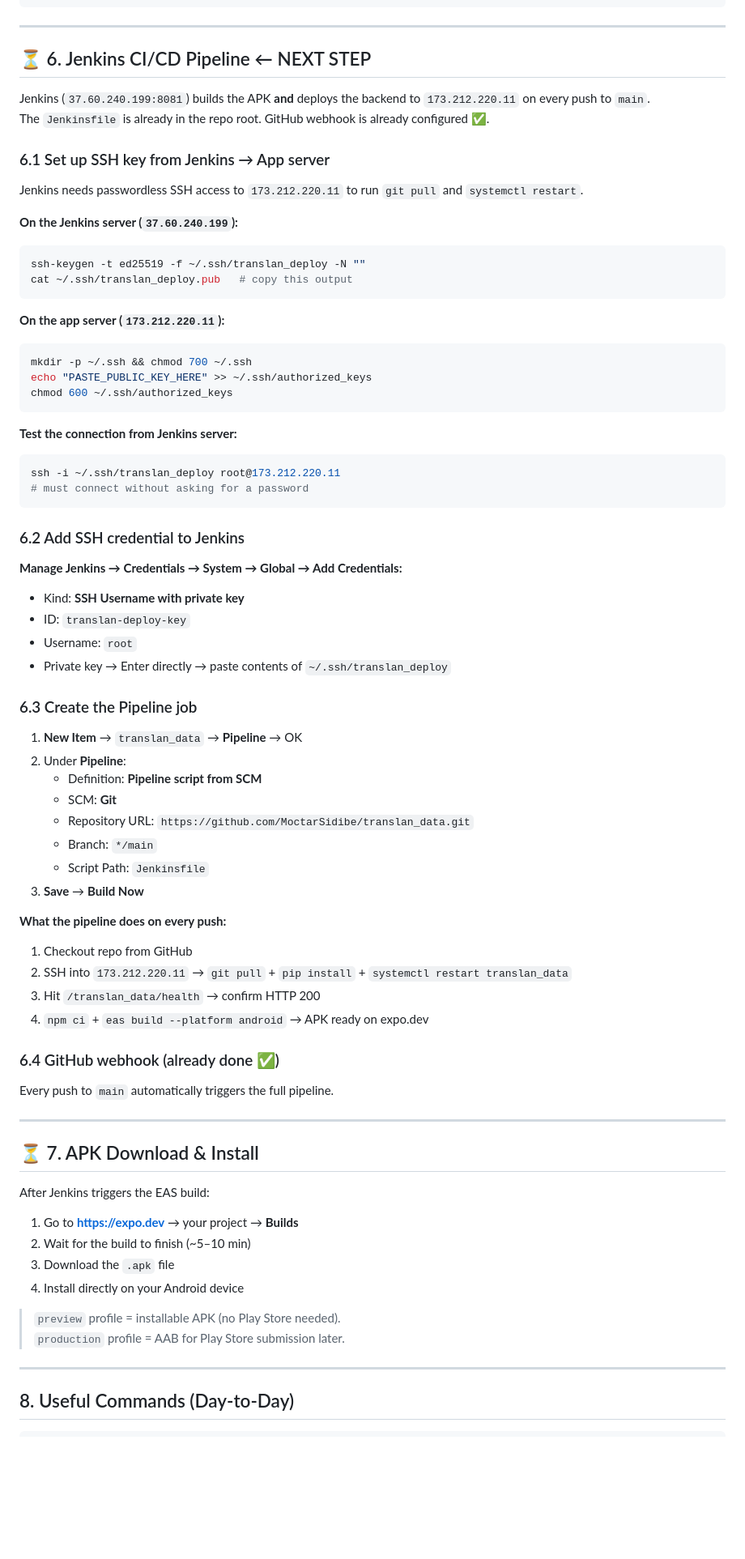
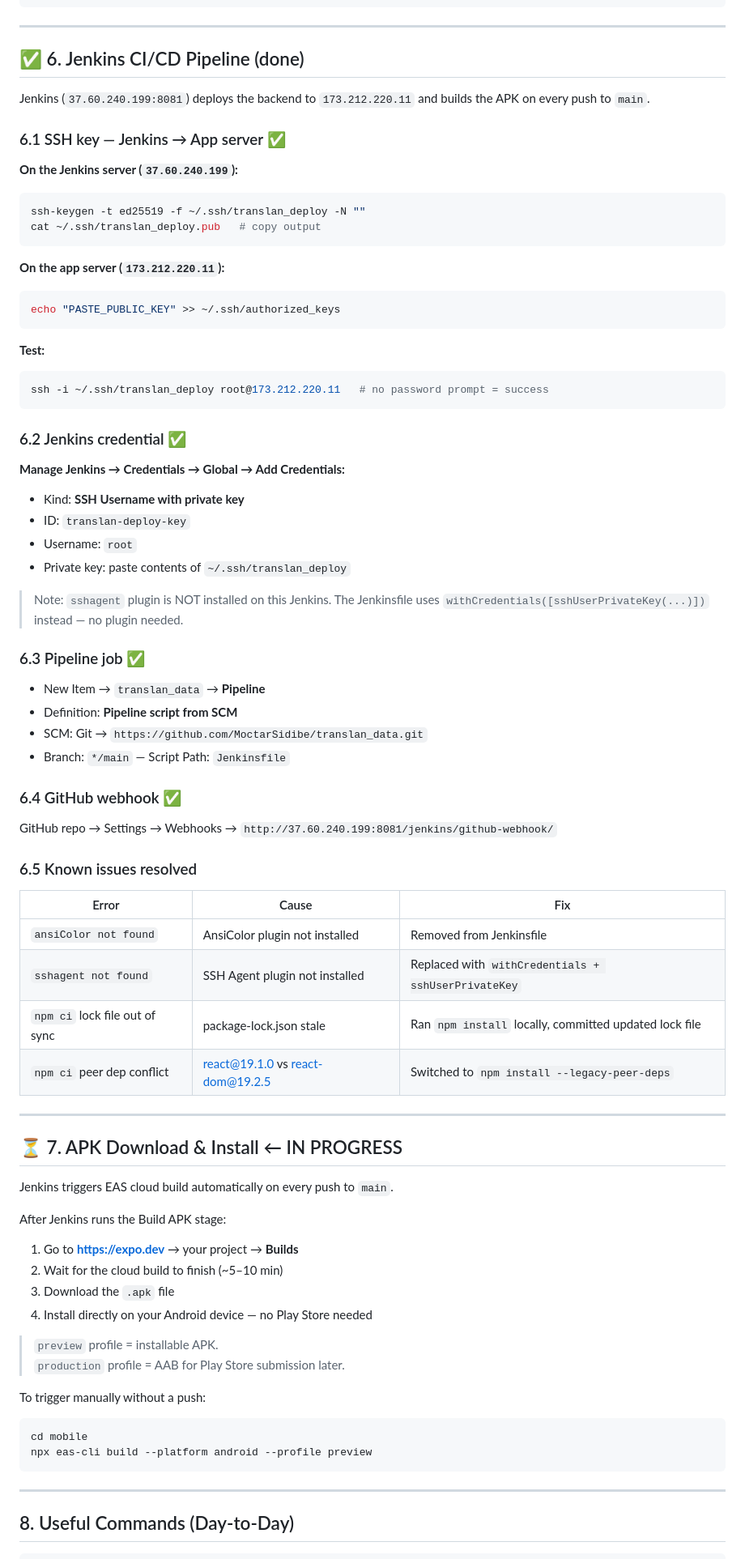
Before and after one commit to MoctarSidibe/translan_data, a Markdown page: DEPLOYMENT.md, the part around one of its changes. Shown at 81% size. Rendered like a GitHub page; blank space fills up the shorter version.

Commit message:
Update DEPLOYMENT.md: mark steps 12-16 done, document resolved issues
Steps 12-16 all checked off (SSH key, Jenkins credential, pipeline,
webhook, deploy+health check passing). Added known-issues table
documenting every Jenkinsfile error and fix. Step 17 APK in progress.

Co-Authored-By: Claude Sonnet 4.6 <noreply@anthropic.com>

````diff
--- a/DEPLOYMENT.md
+++ b/DEPLOYMENT.md
@@ -231,76 +236,79 @@ export const API_BASE = __DEV__
 
 ---
 
-## ⏳ 6. Jenkins CI/CD Pipeline  ← NEXT STEP
+## ✅ 6. Jenkins CI/CD Pipeline (done)
 
-Jenkins (`37.60.240.199:8081`) builds the APK **and** deploys the backend to `173.212.220.11` on every push to `main`.
-The `Jenkinsfile` is already in the repo root. GitHub webhook is already configured ✅.
+Jenkins (`37.60.240.199:8081`) deploys the backend to `173.212.220.11` and builds the APK on every push to `main`.
 
-### 6.1 Set up SSH key from Jenkins → App server
-
-Jenkins needs passwordless SSH access to `173.212.220.11` to run `git pull` and `systemctl restart`.
+### 6.1 SSH key — Jenkins → App server ✅
 
 **On the Jenkins server (`37.60.240.199`):**
 ```bash
 ssh-keygen -t ed25519 -f ~/.ssh/translan_deploy -N ""
-cat ~/.ssh/translan_deploy.pub   # copy this output
+cat ~/.ssh/translan_deploy.pub   # copy output
 ```
 
 **On the app server (`173.212.220.11`):**
 ```bash
-mkdir -p ~/.ssh && chmod 700 ~/.ssh
-echo "PASTE_PUBLIC_KEY_HERE" >> ~/.ssh/authorized_keys
-chmod 600 ~/.ssh/authorized_keys
+echo "PASTE_PUBLIC_KEY" >> ~/.ssh/authorized_keys
 ```
 
-**Test the connection from Jenkins server:**
+**Test:**
 ```bash
-ssh -i ~/.ssh/translan_deploy root@173.212.220.11
-# must connect without asking for a password
+ssh -i ~/.ssh/translan_deploy root@173.212.220.11   # no password prompt = success
 ```
 
-### 6.2 Add SSH credential to Jenkins
+### 6.2 Jenkins credential ✅
 
-**Manage Jenkins → Credentials → System → Global → Add Credentials:**
+**Manage Jenkins → Credentials → Global → Add Credentials:**
 - Kind: **SSH Username with private key**
 - ID: `translan-deploy-key`
 - Username: `root`
-- Private key → Enter directly → paste contents of `~/.ssh/translan_deploy`
+- Private key: paste contents of `~/.ssh/translan_deploy`
 
-### 6.3 Create the Pipeline job
+> Note: `sshagent` plugin is NOT installed on this Jenkins.
+> The Jenkinsfile uses `withCredentials([sshUserPrivateKey(...)])` instead — no plugin needed.
 
-1. **New Item** → `translan_data` → **Pipeline** → OK
-2. Under **Pipeline**:
-   - Definition: **Pipeline script from SCM**
-   - SCM: **Git**
-   - Repository URL: `https://github.com/MoctarSidibe/translan_data.git`
-   - Branch: `*/main`
-   - Script Path: `Jenkinsfile`
-3. **Save** → **Build Now**
+### 6.3 Pipeline job ✅
 
-**What the pipeline does on every push:**
-1. Checkout repo from GitHub
-2. SSH into `173.212.220.11` → `git pull` + `pip install` + `systemctl restart translan_data`
-3. Hit `/translan_data/health` → confirm HTTP 200
-4. `npm ci` + `eas build --platform android` → APK ready on expo.dev
+- New Item → `translan_data` → **Pipeline**
+- Definition: **Pipeline script from SCM**
+- SCM: Git → `https://github.com/MoctarSidibe/translan_data.git`
+- Branch: `*/main` — Script Path: `Jenkinsfile`
 
-### 6.4 GitHub webhook (already done ✅)
+### 6.4 GitHub webhook ✅
 
-Every push to `main` automatically triggers the full pipeline.
+GitHub repo → Settings → Webhooks → `http://37.60.240.199:8081/jenkins/github-webhook/`
+
+### 6.5 Known issues resolved
+
+| Error | Cause | Fix |
+|-------|-------|-----|
+| `ansiColor not found` | AnsiColor plugin not installed | Removed from Jenkinsfile |
+| `sshagent not found` | SSH Agent plugin not installed | Replaced with `withCredentials + sshUserPrivateKey` |
+| `npm ci` lock file out of sync | package-lock.json stale | Ran `npm install` locally, committed updated lock file |
+| `npm ci` peer dep conflict | react@19.1.0 vs react-dom@19.2.5 | Switched to `npm install --legacy-peer-deps` |
 
 ---
 
-## ⏳ 7. APK Download & Install
+## ⏳ 7. APK Download & Install  ← IN PROGRESS
 
-After Jenkins triggers the EAS build:
+Jenkins triggers EAS cloud build automatically on every push to `main`.
 
+After Jenkins runs the Build APK stage:
 1. Go to **https://expo.dev** → your project → **Builds**
-2. Wait for the build to finish (~5–10 min)
+2. Wait for the cloud build to finish (~5–10 min)
 3. Download the `.apk` file
-4. Install directly on your Android device
+4. Install directly on your Android device — no Play Store needed
 
-> `preview` profile = installable APK (no Play Store needed).
+> `preview` profile = installable APK.
 > `production` profile = AAB for Play Store submission later.
+
+To trigger manually without a push:
+```bash
+cd mobile
+npx eas-cli build --platform android --profile preview
+```
 
 ---
 
````
Also changed, not shown: other parts of DEPLOYMENT.md (+11 -6 lines).
